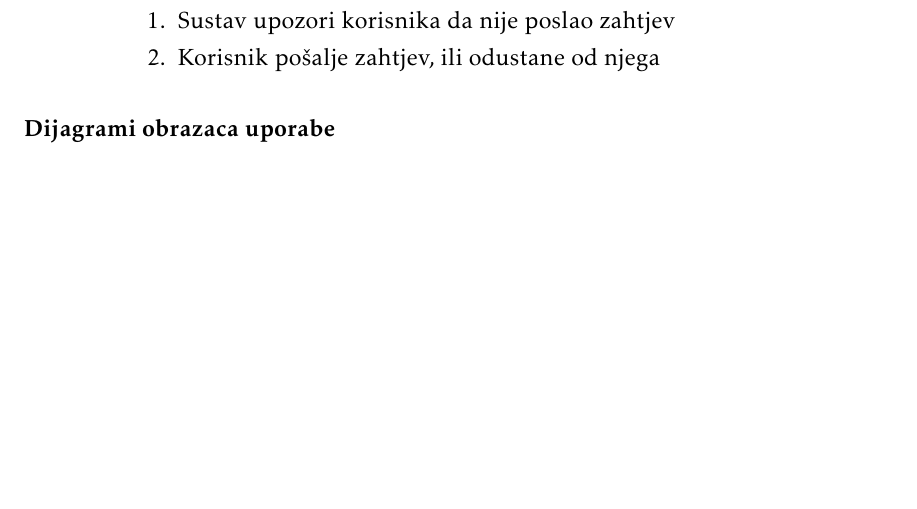
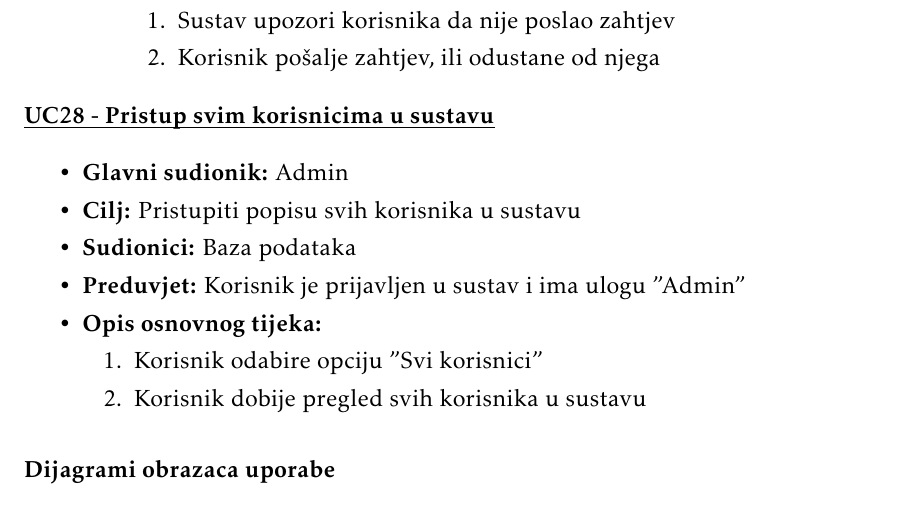
Before and after one commit to danijel-barisic/MojKvart-web-app, a LaTeX document (Dokumentacija/PROGI_ProjektnaDokumentacija.tex, which reads Dokumentacija/Specifikacija_programske_potpore.tex): part of page 19 of 39, cut so that both start at the same text, the shorter picture padded with empty space. Compiled offline with pdfLaTeX.

Commit message:
dodan UC28

```diff
--- a/Dokumentacija/Specifikacija_programske_potpore.tex
+++ b/Dokumentacija/Specifikacija_programske_potpore.tex
@@ -851,6 +851,23 @@
 						\end{packed_item}
 					\end{packed_item}
 
+					\noindent \underbar{\textbf{UC28 - Pristup svim korisnicima u sustavu}}
+					\begin{packed_item}
+
+						\item \textbf{Glavni sudionik: }Admin
+						\item  \textbf{Cilj:} Pristupiti popisu svih korisnika u sustavu
+						\item  \textbf{Sudionici:} Baza podataka
+						\item  \textbf{Preduvjet:} Korisnik je prijavljen u sustav i ima ulogu "Admin"
+						\item  \textbf{Opis osnovnog tijeka:}
+
+						\item[] \begin{packed_enum}
+
+							\item Korisnik odabire opciju "Svi korisnici"
+							\item Korisnik dobije pregled svih korisnika u sustavu
+						\end{packed_enum}
+
+					\end{packed_item}
+
 				\subsubsection{Dijagrami obrazaca uporabe}
 
 					\textit{Prikazati odnos aktora i obrazaca uporabe odgovarajućim UML dijagramom. Nije nužno nacrtati sve na jednom dijagramu. Modelirati po razinama apstrakcije i skupovima srodnih funkcionalnosti.}
```
